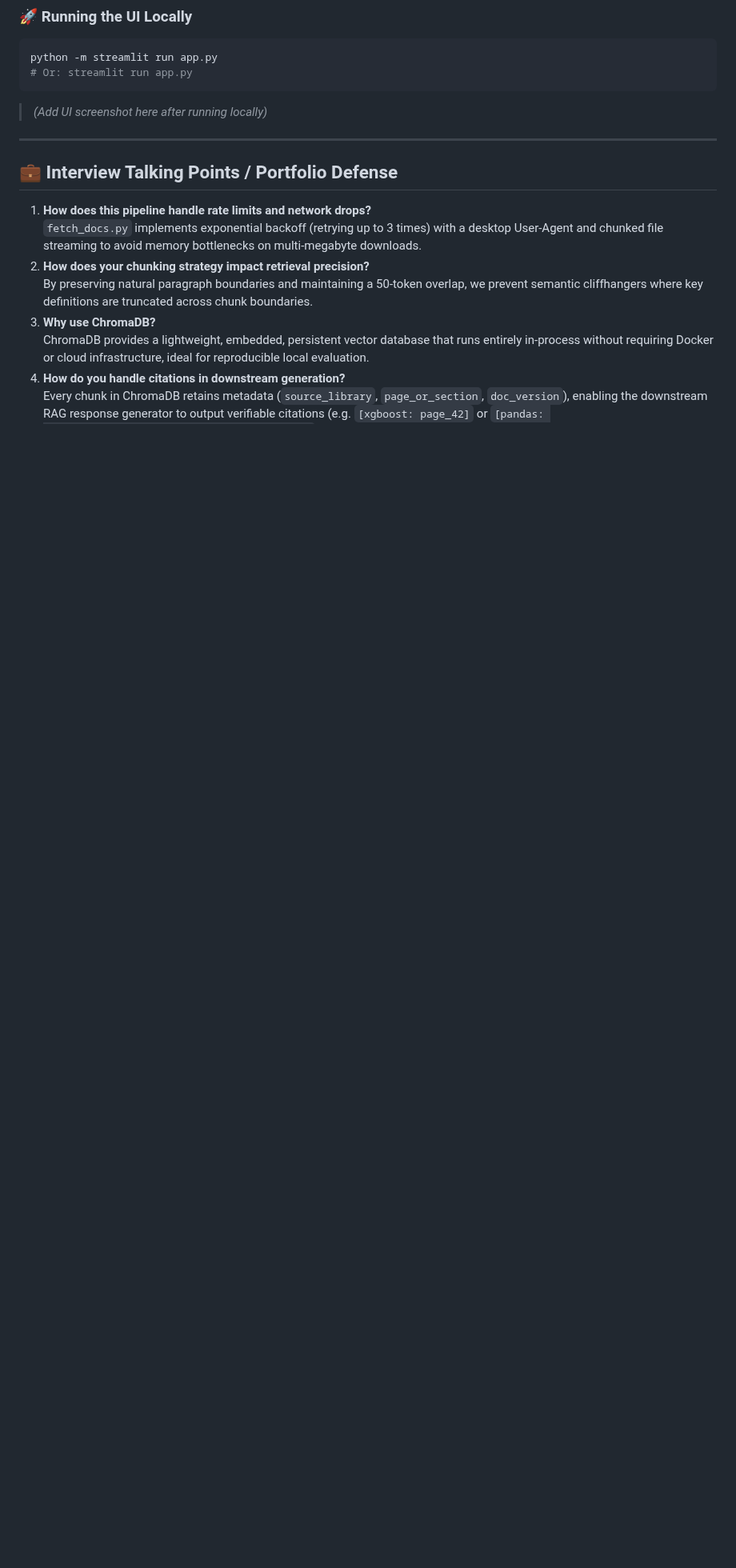
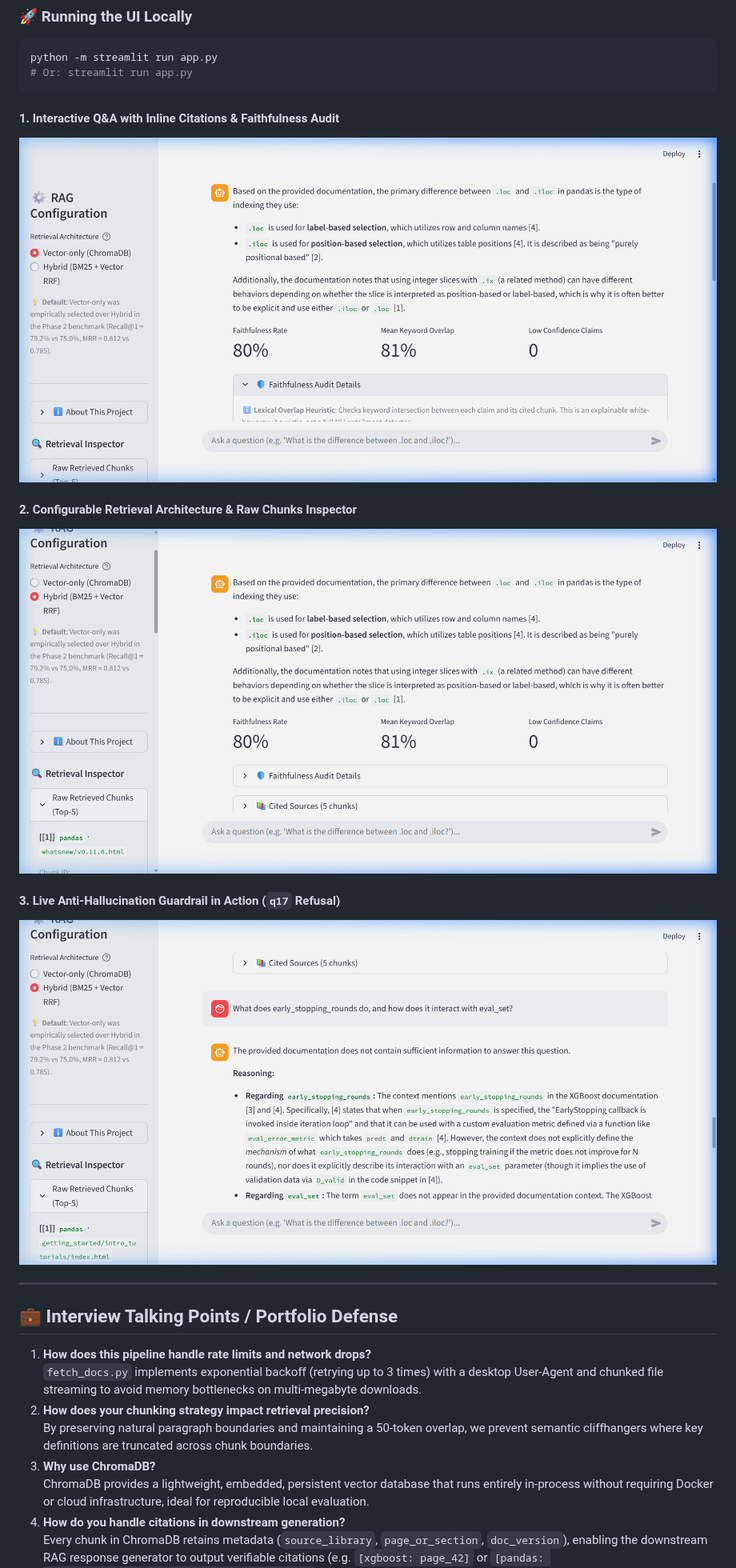
Before and after one commit to AaruneshAP/Chatbot_rag, a Markdown page: README.md, the part around one of its changes. Shown at 80% size. GitHub-like rendering; pictures changed too: assets/demo_guardrail_refusal.png (added), assets/demo_qa_citations.png (added), assets/demo_sidebar_inspector.png (added); blank space fills up the shorter version.

Commit message:
docs: add UI demo screenshots to README.md showcasing Q&A, sidebar inspector, and guardrail refusal

````diff
--- a/README.md
+++ b/README.md
@@ -394,7 +394,14 @@ python -m streamlit run app.py
 # Or: streamlit run app.py
 ```
 
-> *(Add UI screenshot here after running locally)*
+#### 1. Interactive Q&A with Inline Citations & Faithfulness Audit
+![Interactive Q&A with Citations and Faithfulness Audit](assets/demo_qa_citations.png)
+
+#### 2. Configurable Retrieval Architecture & Raw Chunks Inspector
+![Sidebar Retrieval Inspector & Toggle](assets/demo_sidebar_inspector.png)
+
+#### 3. Live Anti-Hallucination Guardrail in Action (`q17` Refusal)
+![Live Guardrail Refusal on Out-of-Context Query](assets/demo_guardrail_refusal.png)
 
 ---
 
````
Also changed, not shown: other parts of README.md (+1 -1 lines), assets/demo_outofscope_refusal.png (added).
